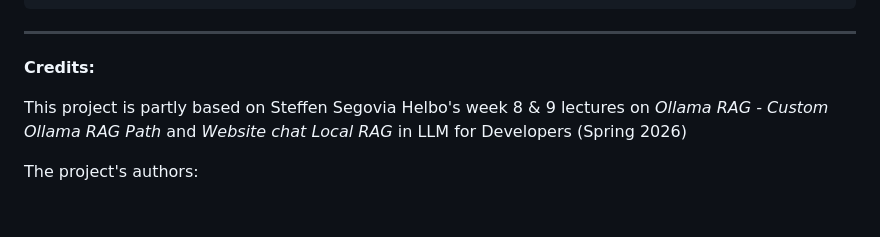
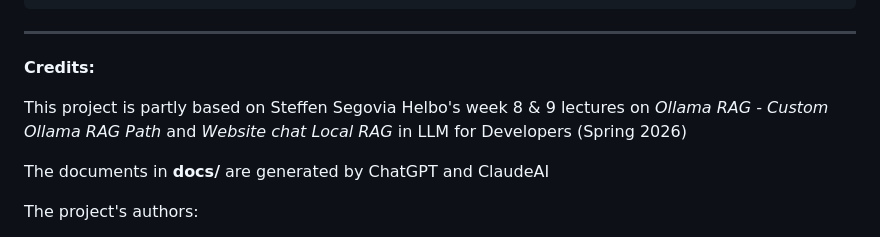
Before and after one commit to LisePetculescu/ollama_x_crewAI_web_rag, a Markdown page: README.md, the part around the change. GitHub-like rendering; blank space fills up the shorter version.

Commit message:
credit update

```diff
--- a/README.md
+++ b/README.md
@@ -277,6 +277,8 @@ python app.py
 
 This project is partly based on Steffen Segovia Helbo's week 8 & 9 lectures on *Ollama RAG - Custom Ollama RAG Path* and *Website chat Local RAG* in LLM for Developers (Spring 2026)
 
+The documents in **docs/** are generated by ChatGPT and ClaudeAI
+
 The project's authors:
 - Jonas Grønquist
 - Katrine Michala Hansen
```
